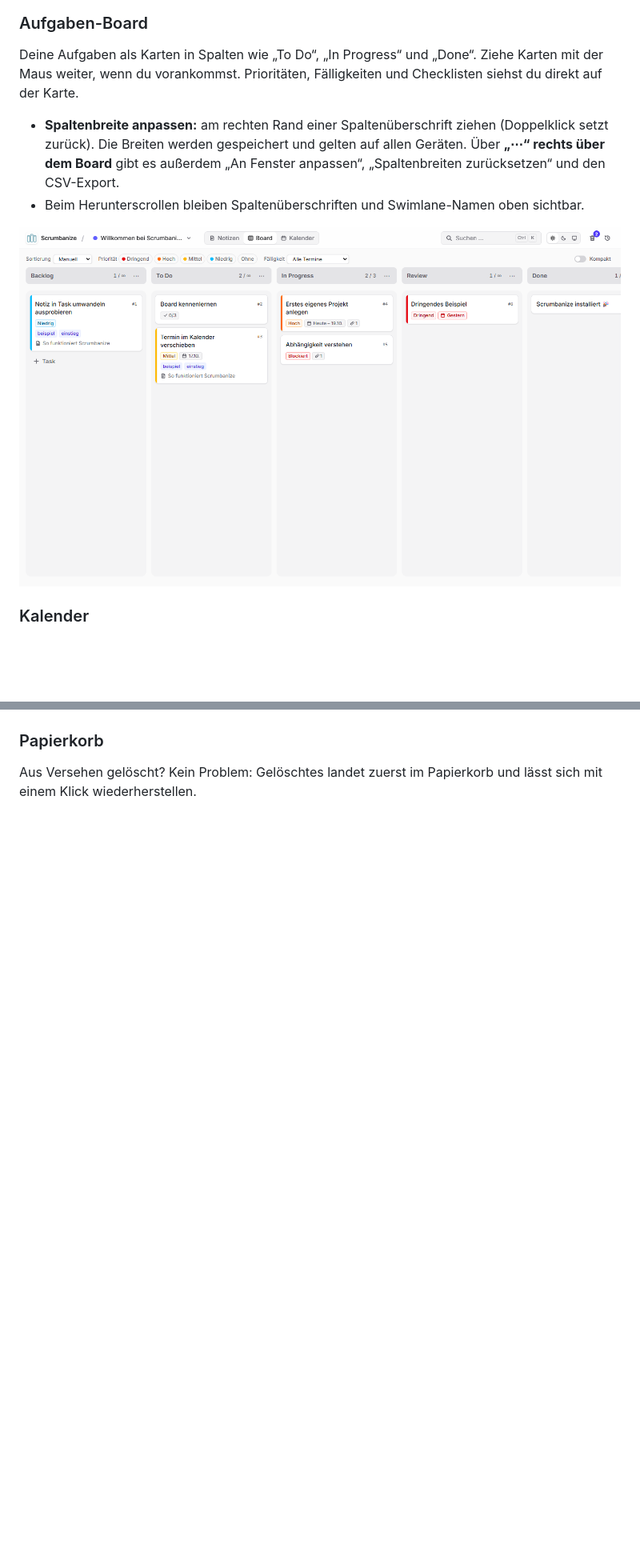
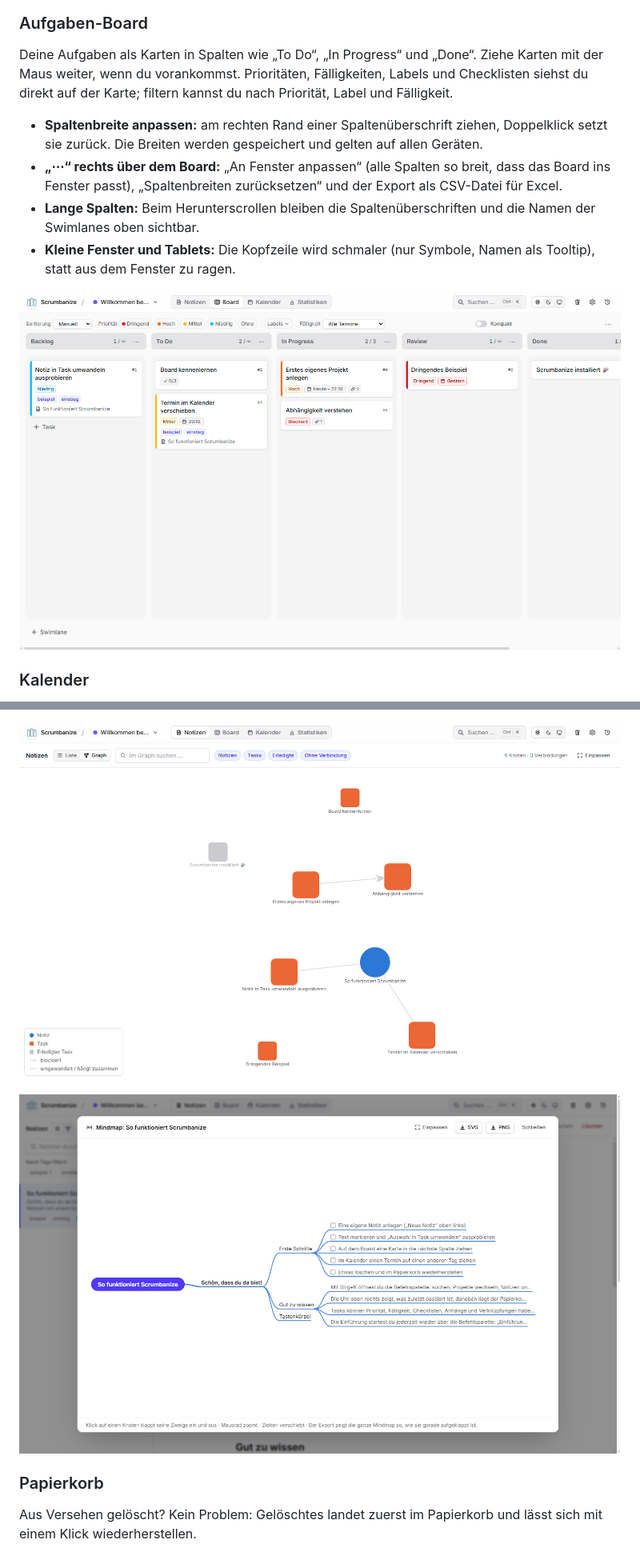
Before and after one commit to lukxstim/Scrumbanize, a Markdown page: README.md, 2 parts joined by grey strips. Shown at 80% size. Rendered like a GitHub page; pictures changed too: docs/screenshots/board.png, docs/screenshots/graph.png (added), docs/screenshots/mindmap.png (added); blank space fills up the shorter version.

```diff
--- a/README.md
+++ b/README.md
@@ -87,10 +89,12 @@ Schreibe Notizen mit Überschriften, Listen, **Checklisten** und farbigen Markie
 ![Notizen mit Checklisten und Markierungen](docs/screenshots/notizen.png)
 
 ### Aufgaben-Board
-Deine Aufgaben als Karten in Spalten wie „To Do“, „In Progress“ und „Done“. Ziehe Karten mit der Maus weiter, wenn du vorankommst. Prioritäten, Fälligkeiten und Checklisten siehst du direkt auf der Karte.
+Deine Aufgaben als Karten in Spalten wie „To Do“, „In Progress“ und „Done“. Ziehe Karten mit der Maus weiter, wenn du vorankommst. Prioritäten, Fälligkeiten, Labels und Checklisten siehst du direkt auf der Karte; filtern kannst du nach Priorität, Label und Fälligkeit.
 
-- **Spaltenbreite anpassen:** am rechten Rand einer Spaltenüberschrift ziehen (Doppelklick setzt zurück). Die Breiten werden gespeichert und gelten auf allen Geräten. Über **„⋯“ rechts über dem Board** gibt es außerdem „An Fenster anpassen“, „Spaltenbreiten zurücksetzen“ und den CSV-Export.
-- Beim Herunterscrollen bleiben Spaltenüberschriften und Swimlane-Namen oben sichtbar.
+- **Spaltenbreite anpassen:** am rechten Rand einer Spaltenüberschrift ziehen, Doppelklick setzt sie zurück. Die Breiten werden gespeichert und gelten auf allen Geräten.
+- **„⋯“ rechts über dem Board:** „An Fenster anpassen“ (alle Spalten so breit, dass das Board ins Fenster passt), „Spaltenbreiten zurücksetzen“ und der Export als CSV-Datei für Excel.
+- **Lange Spalten:** Beim Herunterscrollen bleiben die Spaltenüberschriften und die Namen der Swimlanes oben sichtbar.
+- **Kleine Fenster und Tablets:** Die Kopfzeile wird schmaler (nur Symbole, Namen als Tooltip), statt aus dem Fenster zu ragen.
 
 ![Aufgaben-Board mit Karten in Spalten](docs/screenshots/board.png)
 
@@ -102,3 +121,7 @@ Alle Fälligkeiten im Monat oder in der Woche. Einen Termin verschiebst du, inde
+![Graph mit Notizen und Aufgaben als Netzwerk](docs/screenshots/graph.png)
+
+![Mindmap einer Notiz](docs/screenshots/mindmap.png)
+
 ### Papierkorb
 Aus Versehen gelöscht? Kein Problem: Gelöschtes landet zuerst im Papierkorb und lässt sich mit einem Klick wiederherstellen.
 
```
Also changed, not shown: other parts of README.md (+32 -12 lines), docs/screenshots/einstellungen.png (added), docs/screenshots/statistiken.png (added).
